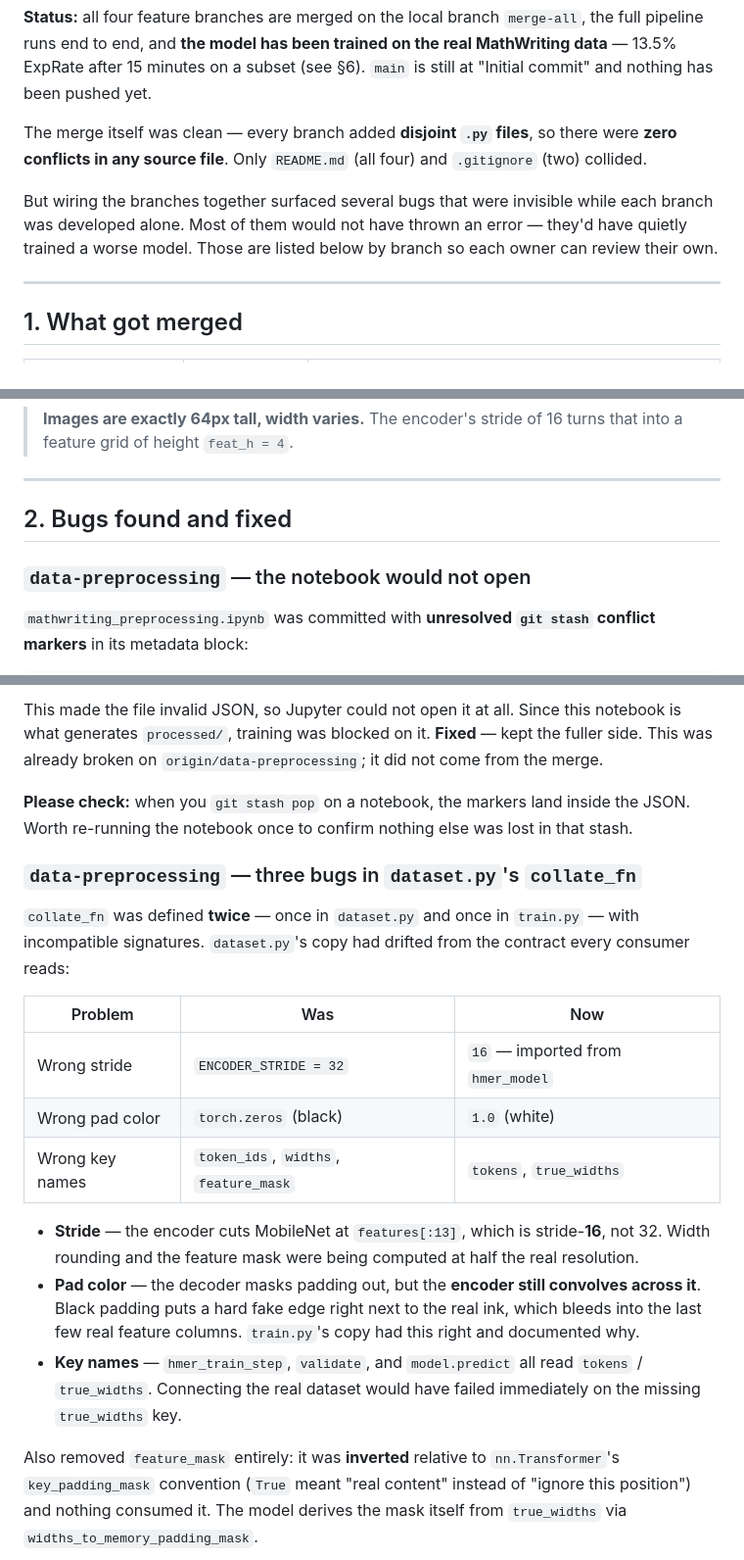
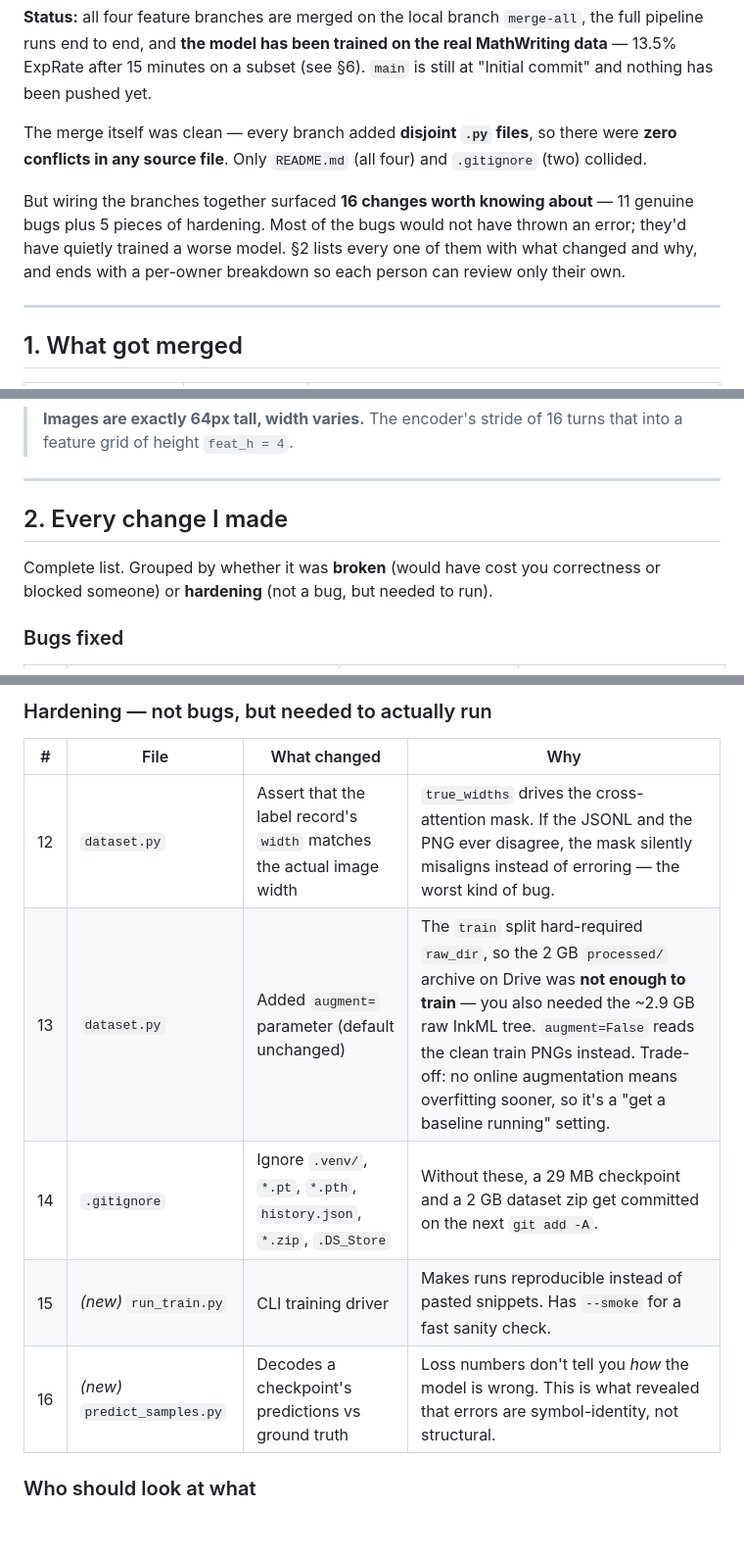
Before and after one commit to acmucsd-projects/su26-ai-team-1, a Markdown page: MERGE_HANDOFF.md, 3 parts joined by grey strips. Shown at 98% size. Rendered like a GitHub page; blank space fills up the shorter version.

Commit message:
Handoff: consolidate all 16 changes into one changelog with what/why per entry

```diff
--- a/MERGE_HANDOFF.md
+++ b/MERGE_HANDOFF.md
@@ -4,7 +4,7 @@
 
 The merge itself was clean — every branch added **disjoint `.py` files**, so there were **zero conflicts in any source file**. Only `README.md` (all four) and `.gitignore` (two) collided.
 
-But wiring the branches together surfaced several bugs that were invisible while each branch was developed alone. Most of them would not have thrown an error — they'd have quietly trained a worse model. Those are listed below by branch so each owner can review their own.
+But wiring the branches together surfaced **16 changes worth knowing about** — 11 genuine bugs plus 5 pieces of hardening. Most of the bugs would not have thrown an error; they'd have quietly trained a worse model. §2 lists every one of them with what changed and why, and ends with a per-owner breakdown so each person can review only their own.
 
 ---
 
@@ -23,9 +23,9 @@ The pieces fit together better than they had any right to. `hmer_model.py` was a
 
 ---
 
-## 2. Bugs found and fixed
+## 2. Every change I made
 
-### `data-preprocessing` — the notebook would not open
+Complete list. Grouped by whether it was **broken** (would have cost you correctness or blocked someone) or **hardening** (not a bug, but needed to run).
 
-`mathwriting_preprocessing.ipynb` was committed with **unresolved `git stash` conflict markers** in its metadata block:
+### Bugs fixed
 
@@ -39,21 +45,13 @@ The pieces fit together better than they had any right to. `hmer_model.py` was a
 
-This made the file invalid JSON, so Jupyter could not open it at all. Since this notebook is what generates `processed/`, training was blocked on it. **Fixed** — kept the fuller side. This was already broken on `origin/data-preprocessing`; it did not come from the merge.
+### Hardening — not bugs, but needed to actually run
 
-**Please check:** when you `git stash pop` on a notebook, the markers land inside the JSON. Worth re-running the notebook once to confirm nothing else was lost in that stash.
+| # | File | What changed | Why |
+|---|---|---|---|
+| 12 | `dataset.py` | Assert that the label record's `width` matches the actual image width | `true_widths` drives the cross-attention mask. If the JSONL and the PNG ever disagree, the mask silently misaligns instead of erroring — the worst kind of bug. |
+| 13 | `dataset.py` | Added `augment=` parameter (default unchanged) | The `train` split hard-required `raw_dir`, so the 2 GB `processed/` archive on Drive was **not enough to train** — you also needed the ~2.9 GB raw InkML tree. `augment=False` reads the clean train PNGs instead. Trade-off: no online augmentation means overfitting sooner, so it's a "get a baseline running" setting. |
+| 14 | `.gitignore` | Ignore `.venv/`, `*.pt`, `*.pth`, `history.json`, `*.zip`, `.DS_Store` | Without these, a 29 MB checkpoint and a 2 GB dataset zip get committed on the next `git add -A`. |
+| 15 | *(new)* `run_train.py` | CLI training driver | Makes runs reproducible instead of pasted snippets. Has `--smoke` for a fast sanity check. |
+| 16 | *(new)* `predict_samples.py` | Decodes a checkpoint's predictions vs ground truth | Loss numbers don't tell you *how* the model is wrong. This is what revealed that errors are symbol-identity, not structural. |
 
-### `data-preprocessing` — three bugs in `dataset.py`'s `collate_fn`
+### Who should look at what
 
-`collate_fn` was defined **twice** — once in `dataset.py` and once in `train.py` — with incompatible signatures. `dataset.py`'s copy had drifted from the contract every consumer reads:
-
-| Problem | Was | Now |
-|---|---|---|
-| Wrong stride | `ENCODER_STRIDE = 32` | `16` — imported from `hmer_model` |
-| Wrong pad color | `torch.zeros` (black) | `1.0` (white) |
-| Wrong key names | `token_ids`, `widths`, `feature_mask` | `tokens`, `true_widths` |
-
-- **Stride** — the encoder cuts MobileNet at `features[:13]`, which is stride-**16**, not 32. Width rounding and the feature mask were being computed at half the real resolution.
-- **Pad color** — the decoder masks padding out, but the **encoder still convolves across it**. Black padding puts a hard fake edge right next to the real ink, which bleeds into the last few real feature columns. `train.py`'s copy had this right and documented why.
-- **Key names** — `hmer_train_step`, `validate`, and `model.predict` all read `tokens` / `true_widths`. Connecting the real dataset would have failed immediately on the missing `true_widths` key.
-
-Also removed `feature_mask` entirely: it was **inverted** relative to `nn.Transformer`'s `key_padding_mask` convention (`True` meant "real content" instead of "ignore this position") and nothing consumed it. The model derives the mask itself from `true_widths` via `widths_to_memory_padding_mask`.
-
```
Also changed, not shown: other parts of MERGE_HANDOFF.md (+17 -32 lines).
